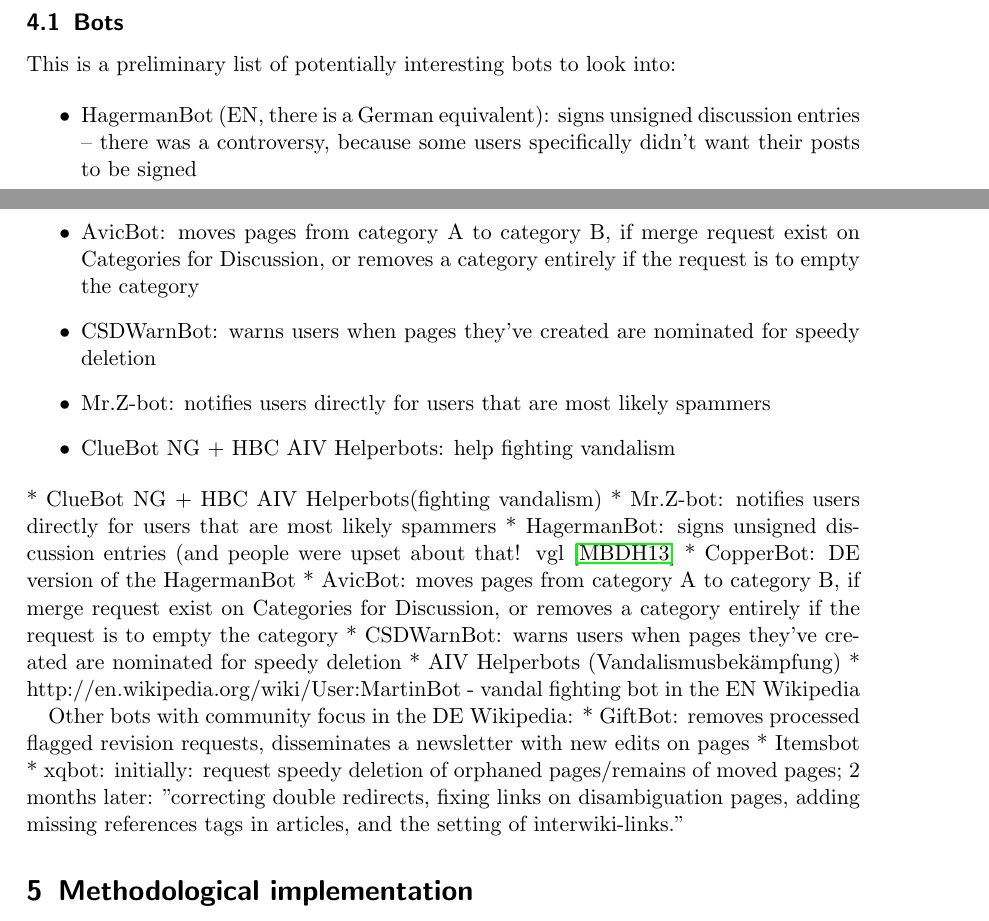
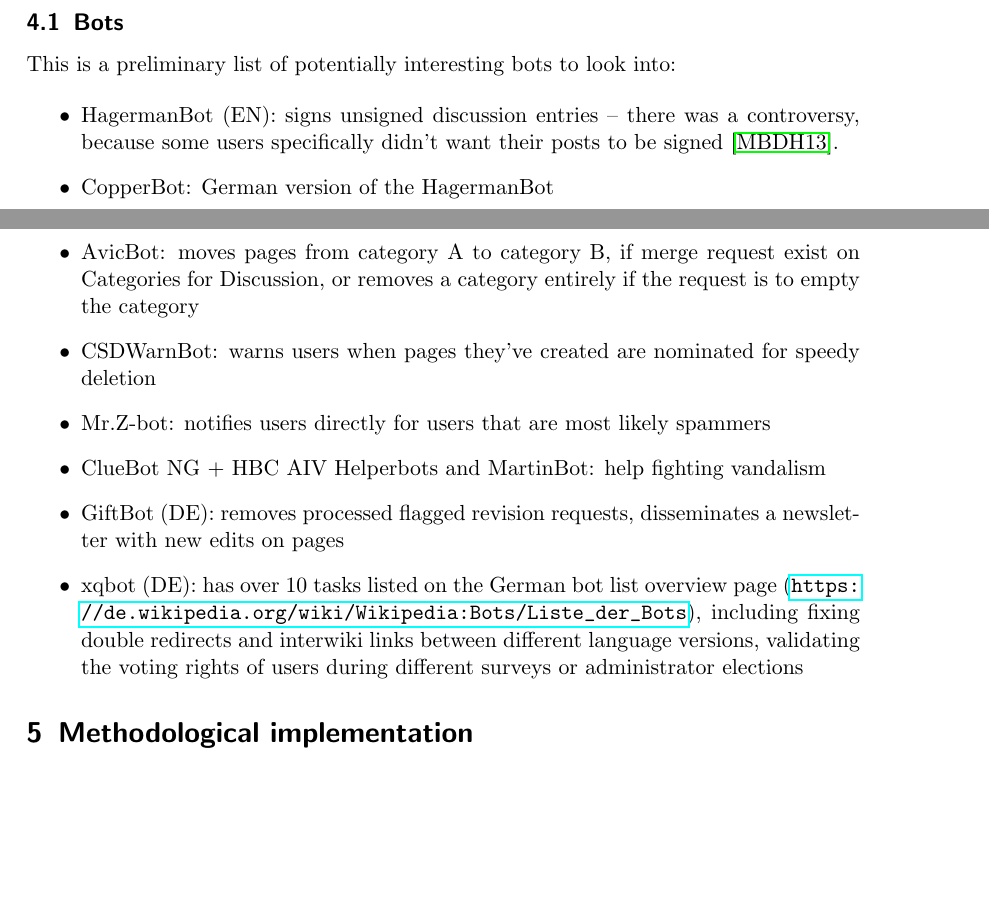
Before and after one commit to lusy/wikibots, a LaTeX document (expose_ma/expose_ma.tex): two parts of pages 6 and 7 of 9, joined at a grey line, cut so that both start at the same text, the shorter picture padded with empty space. Compiled offline with pdfLaTeX.

Commit message:
Update list of interesting bots

```diff
--- a/expose_ma/expose_ma.tex
+++ b/expose_ma/expose_ma.tex
@@ -307,33 +307,19 @@
 This is a preliminary list of potentially interesting bots to look into:
 
 \begin{itemize}
-  \item HagermanBot (EN, there is a German equivalent): signs unsigned discussion entries -- there was a
+  \item HagermanBot (EN): signs unsigned discussion entries -- there was a
   controversy, because some users specifically didn't want their posts to be
-  signed
+  signed~\cite{MueDoHer2013}. % Eigtl Lives of Bots by Geiger, hab ich aber noch nicht gelesen
+  \item CopperBot: German version of the HagermanBot
   \item AvicBot: moves pages from category A to category B, if merge request exist on Categories for Discussion, or removes a category entirely if the request is to empty the category
   \item CSDWarnBot: warns users when pages they've created are nominated for speedy deletion
   \item Mr.Z-bot: notifies users directly for users that are most likely spammers
-  \item ClueBot NG + HBC AIV Helperbots: help fighting vandalism
+  \item ClueBot NG + HBC AIV Helperbots and MartinBot: help fighting vandalism
+  \item GiftBot (DE): removes processed flagged revision requests, disseminates a newsletter with new edits on pages
+  \item xqbot (DE): has over 10 tasks listed on the German bot list overview page (\url{https://de.wikipedia.org/wiki/Wikipedia:Bots/Liste_der_Bots}), including fixing double redirects and interwiki links between different language versions, validating the voting rights of users during different surveys or administrator elections
 %  \item What about the bots that tweet about anonyme edits from inside the Parliament/Congress/Bundestag?
 \end{itemize}
-  * ClueBot NG + HBC AIV Helperbots(fighting vandalism)
-  * Mr.Z-bot: notifies users directly for users that are most likely spammers
-  * HagermanBot: signs unsigned discussion entries (and people were upset about
-    that! vgl \cite{MueDoHer2013}
-  * CopperBot: DE version of the HagermanBot
-  * AvicBot: moves pages from category A to category B, if merge request exist on Categories for Discussion, or removes a category entirely if the request is to empty the category
-  * CSDWarnBot: warns users when pages they've created are nominated for speedy deletion
-  * AIV Helperbots (Vandalismusbekämpfung)
-  * http://en.wikipedia.org/wiki/User:MartinBot - vandal fighting bot in the EN Wikipedia
 
-  Other bots with community focus in the DE Wikipedia:
-  * GiftBot: removes processed flagged revision requests, disseminates a
-    newsletter with new edits on pages
-  * Itemsbot
-  * xqbot: initially: request speedy deletion of orphaned pages/remains of moved pages;
-    2 months later: "correcting double redirects, fixing
-    links on disambiguation pages, adding missing references tags in
-    articles, and the setting of interwiki-links."
 
 \section{Methodological implementation}
 %\noindent \emph{Mit welcher Methodik setzen Sie die einzelnen Aktivitäten in Ihrer Arbeit um?}
```
